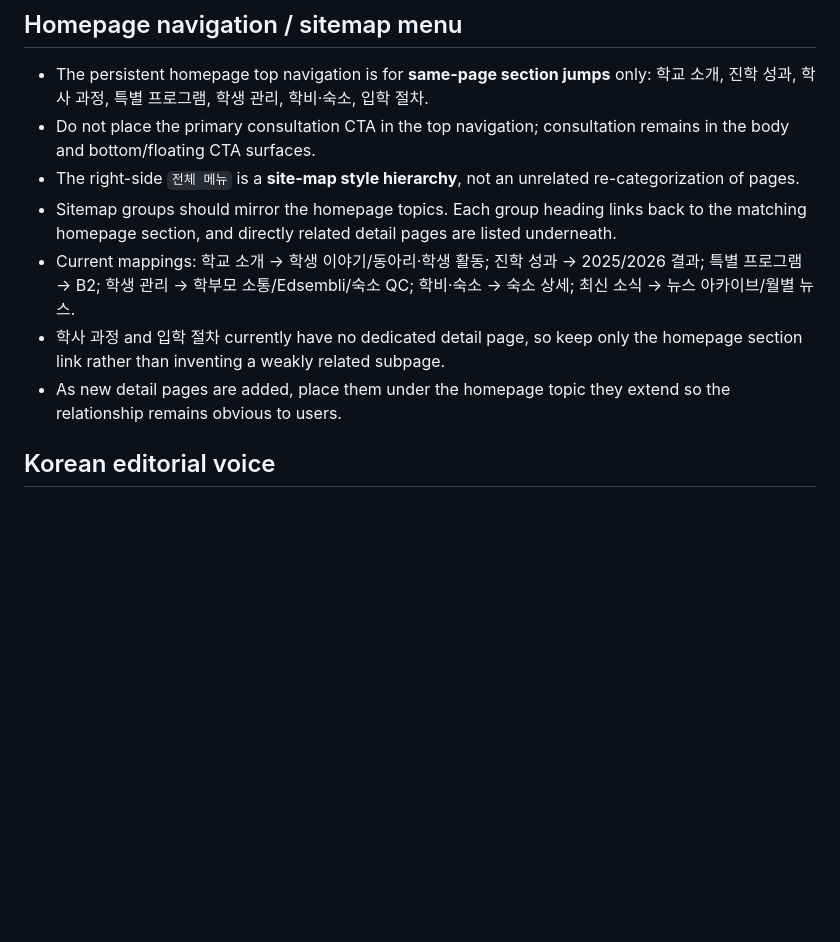
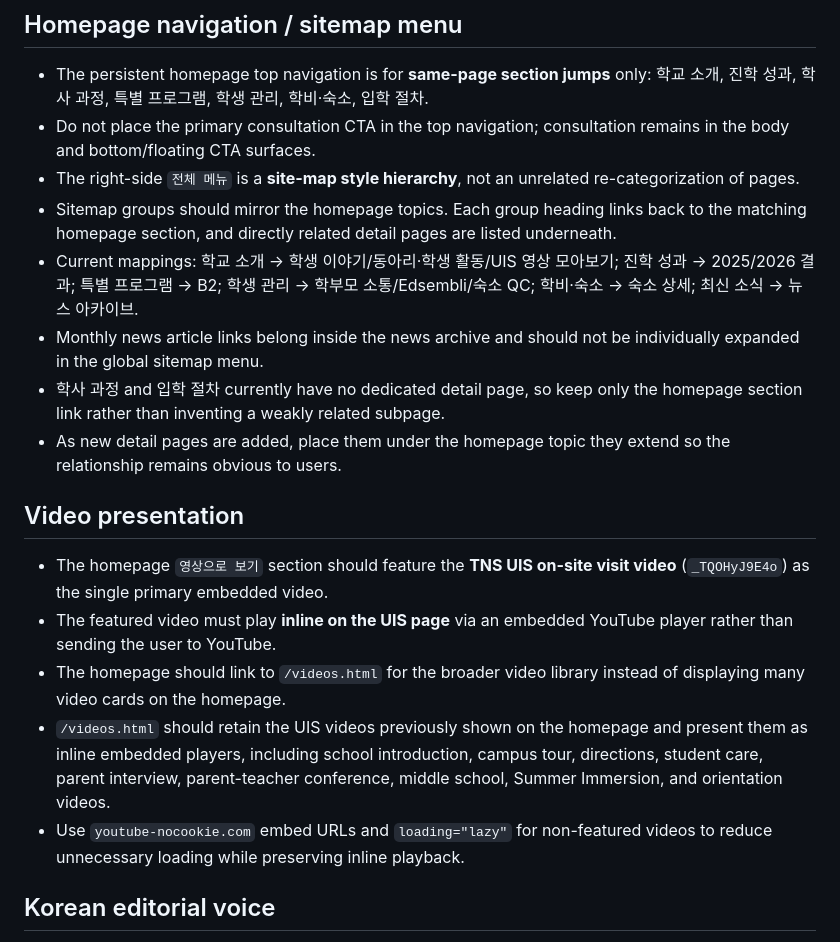
Before and after one commit to tnsuhak/UIS_Canada, a Markdown page: SITE_POLICY.md, the part around the change. Rendered like a GitHub page; blank space fills up the shorter version.

Commit message:
Record UIS video presentation policy

```diff
--- a/SITE_POLICY.md
+++ b/SITE_POLICY.md
@@ -32,9 +32,17 @@
 - Do not place the primary consultation CTA in the top navigation; consultation remains in the body and bottom/floating CTA surfaces.
 - The right-side `전체 메뉴` is a **site-map style hierarchy**, not an unrelated re-categorization of pages.
 - Sitemap groups should mirror the homepage topics. Each group heading links back to the matching homepage section, and directly related detail pages are listed underneath.
-- Current mappings: 학교 소개 → 학생 이야기/동아리·학생 활동; 진학 성과 → 2025/2026 결과; 특별 프로그램 → B2; 학생 관리 → 학부모 소통/Edsembli/숙소 QC; 학비·숙소 → 숙소 상세; 최신 소식 → 뉴스 아카이브/월별 뉴스.
+- Current mappings: 학교 소개 → 학생 이야기/동아리·학생 활동/UIS 영상 모아보기; 진학 성과 → 2025/2026 결과; 특별 프로그램 → B2; 학생 관리 → 학부모 소통/Edsembli/숙소 QC; 학비·숙소 → 숙소 상세; 최신 소식 → 뉴스 아카이브.
+- Monthly news article links belong inside the news archive and should not be individually expanded in the global sitemap menu.
 - 학사 과정 and 입학 절차 currently have no dedicated detail page, so keep only the homepage section link rather than inventing a weakly related subpage.
 - As new detail pages are added, place them under the homepage topic they extend so the relationship remains obvious to users.
+
+## Video presentation
+- The homepage `영상으로 보기` section should feature the **TNS UIS on-site visit video** (`_TQOHyJ9E4o`) as the single primary embedded video.
+- The featured video must play **inline on the UIS page** via an embedded YouTube player rather than sending the user to YouTube.
+- The homepage should link to `/videos.html` for the broader video library instead of displaying many video cards on the homepage.
+- `/videos.html` should retain the UIS videos previously shown on the homepage and present them as inline embedded players, including school introduction, campus tour, directions, student care, parent interview, parent-teacher conference, middle school, Summer Immersion, and orientation videos.
+- Use `youtube-nocookie.com` embed URLs and `loading="lazy"` for non-featured videos to reduce unnecessary loading while preserving inline playback.
 
 ## Korean editorial voice
 - 본문은 UIS 한국어 안내페이지에서 직접 설명하는 1인칭 기관형 문체를 사용한다.
```
